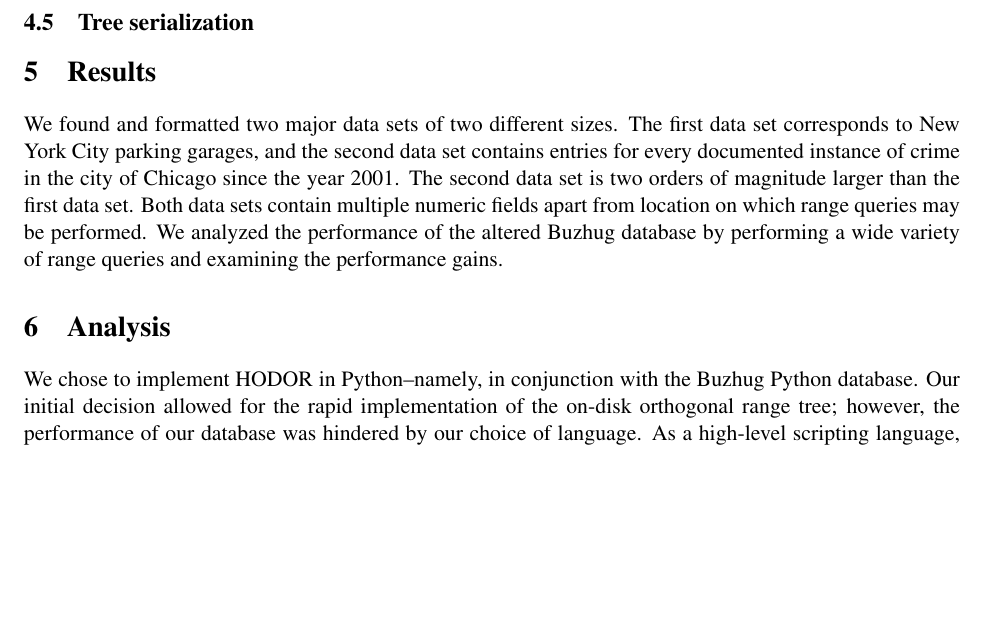
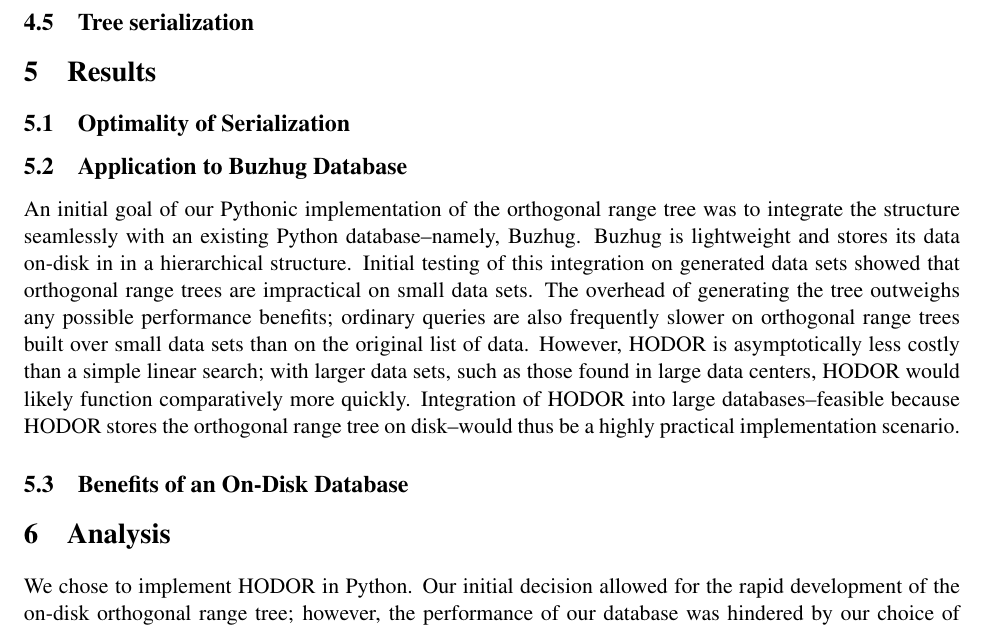
Before and after one commit to ktsiegel/buzhug-ort, a LaTeX document (hodor.tex): part of page 4 of 5, cut so that both start at the same text, the shorter picture padded with empty space. Compiled offline with pdfLaTeX.

Commit message:
analysis

```diff
--- a/hodor.tex
+++ b/hodor.tex
@@ -165,12 +165,18 @@ that can be stored at each node.
 
 \section{Results}
 
-We found and formatted two major data sets of two different sizes. The first data set corresponds to New York City parking garages, and the second data set contains entries for every documented instance of crime in the city of Chicago since the year 2001. The second data set is two orders of magnitude larger than the first data set. Both data sets contain multiple numeric fields apart from location on which range queries may be performed. We analyzed the performance of the altered Buzhug database by performing a wide variety of range queries and examining the performance gains.
+\subsection{Optimality of Serialization}
+
+\subsection{Application to Buzhug Database}
+
+An initial goal of our Pythonic implementation of the orthogonal range tree was to integrate the structure seamlessly with an existing Python database--namely, Buzhug. Buzhug is lightweight and stores its data on-disk in in a hierarchical structure. Initial testing of this integration on generated data sets showed that orthogonal range trees are impractical on small data sets. The overhead of generating the tree outweighs any possible performance benefits; ordinary queries are also frequently slower on orthogonal range trees built over small data sets than on the original list of data. However, HODOR is asymptotically less costly than a simple linear search; with larger data sets, such as those found in large data centers, HODOR would likely function comparatively more quickly. Integration of HODOR into large databases--feasible because HODOR stores the orthogonal range tree on disk--would thus be a highly practical implementation scenario.
+
+\subsection{Benefits of an On-Disk Database}
 
 
 \section{Analysis}
 
-We chose to implement HODOR in Python--namely, in conjunction with the Buzhug Python database. Our initial decision allowed for the rapid implementation of the on-disk orthogonal range tree; however, the performance of our database was hindered by our choice of language. As a high-level scripting language, Python does not allow for low-level memory management of data, in contrast to a language such as C. Additionally, inherent aspects of Python such as dynamic typing and a lack of pointer use result in additional overhead. We hypothesize that an implementation of the orthogonal range tree in a low-level language such as C or C++ that allows memory management would allow for faster tree construction and query times.
+We chose to implement HODOR in Python. Our initial decision allowed for the rapid development of the on-disk orthogonal range tree; however, the performance of our database was hindered by our choice of language. As a high-level scripting language, Python does not allow for low-level memory management of data, in contrast to a language such as C. Additionally, inherent aspects of Python such as dynamic typing and a lack of pointer use result in additional overhead. We hypothesize that an implementation of the orthogonal range tree in a low-level language such as C or C++ that allows memory management would allow for faster tree construction and query times.
 
 A low level language would allow us to specify the exact block size used by the B+ tree on which the orthogonal range tree is built. This block size could be attenuated to the cache block size on the particular machine on which the orthogonal range tree is stored. As such, when a new block is moved into the cache, no space is wasted. Given that queries on the orthogonal range tree move mostly in the forward direction, the proportion of cache hits would increase. Furthermore, nodes could have the same size as the block size optimal for the machine. When the orthogonal range tree is in serialized format, exactly one entire node will be read into the cache at a time allowing for more efficient traversal of the tree structure.
 
```
Also changed, not shown: hodor.pdf, 3 other files.
